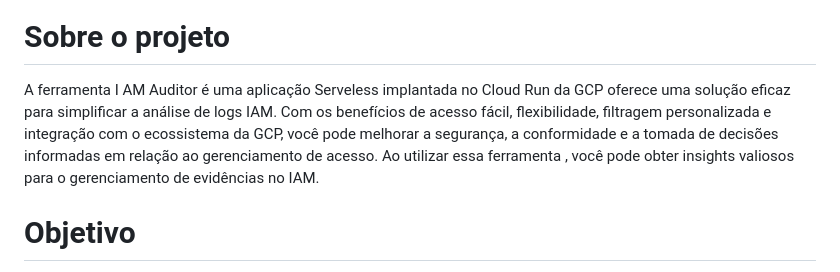
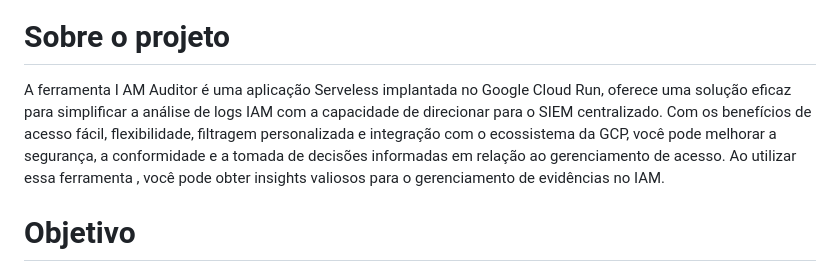
Before and after one commit to 1hmacarte/IAM.Auditor, a Markdown page: README.md, the part around the change. Rendered like a GitHub page.

```diff
--- a/README.md
+++ b/README.md
@@ -3,7 +3,7 @@
 
 # Sobre o projeto
 
-A ferramenta I AM Auditor é uma aplicação Serveless implantada no Cloud Run da GCP oferece uma solução eficaz para simplificar a análise de logs IAM. Com os benefícios de acesso fácil, flexibilidade, filtragem personalizada e integração com o ecossistema da GCP, você pode melhorar a segurança, a conformidade e a tomada de decisões informadas em relação ao gerenciamento de acesso. Ao utilizar essa ferramenta , você pode obter insights valiosos para o gerenciamento de evidências no IAM.
+A ferramenta I AM Auditor é uma aplicação Serveless implantada no Google Cloud Run, oferece uma solução eficaz para simplificar a análise de logs IAM com a capacidade de direcionar para o SIEM centralizado. Com os benefícios de acesso fácil, flexibilidade, filtragem personalizada e integração com o ecossistema da GCP, você pode melhorar a segurança, a conformidade e a tomada de decisões informadas em relação ao gerenciamento de acesso. Ao utilizar essa ferramenta , você pode obter insights valiosos para o gerenciamento de evidências no IAM.
 
 # Objetivo
 Acesso e Visibilidade: A ferramenta I AM Auditor fornece uma interface amigável para acessar logs específicos do IAM. Isso oferece visibilidade completa sobre as concessões e revogações de roles, permitindo rastrear quem fez as alterações, quais roles foram modificadas e quando essas ações ocorreram.
```
